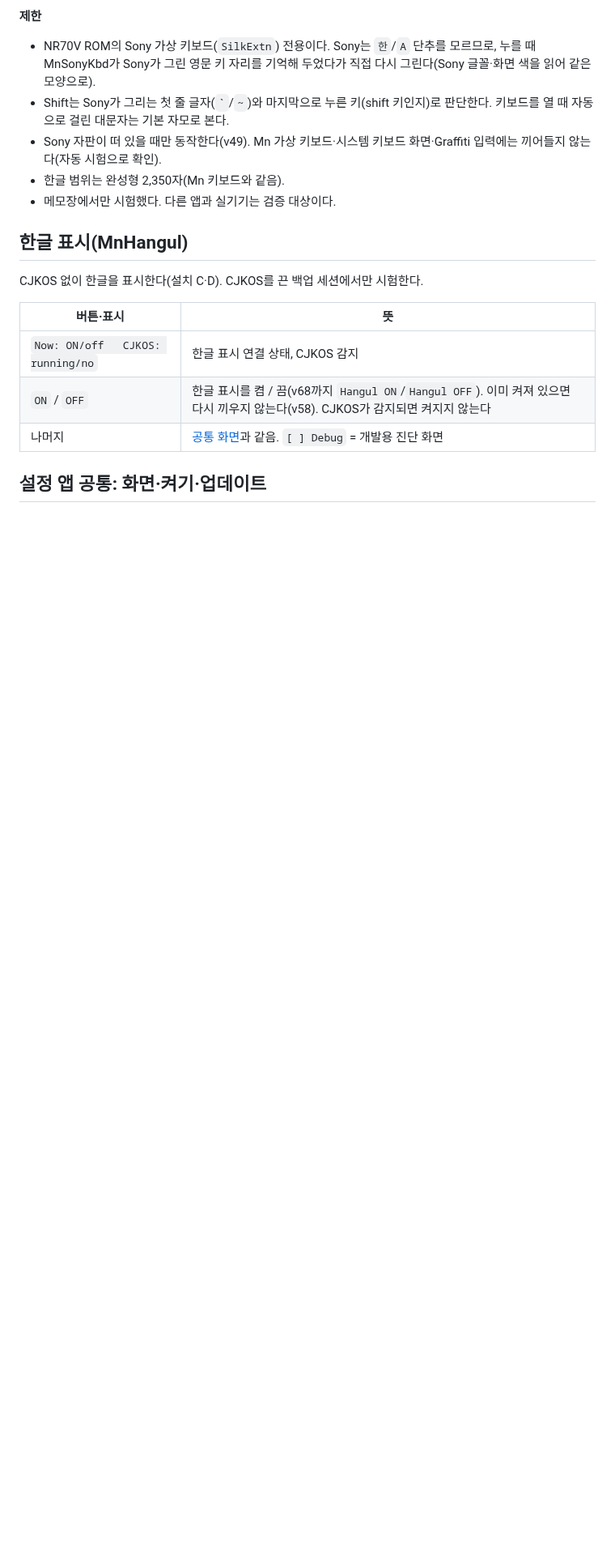
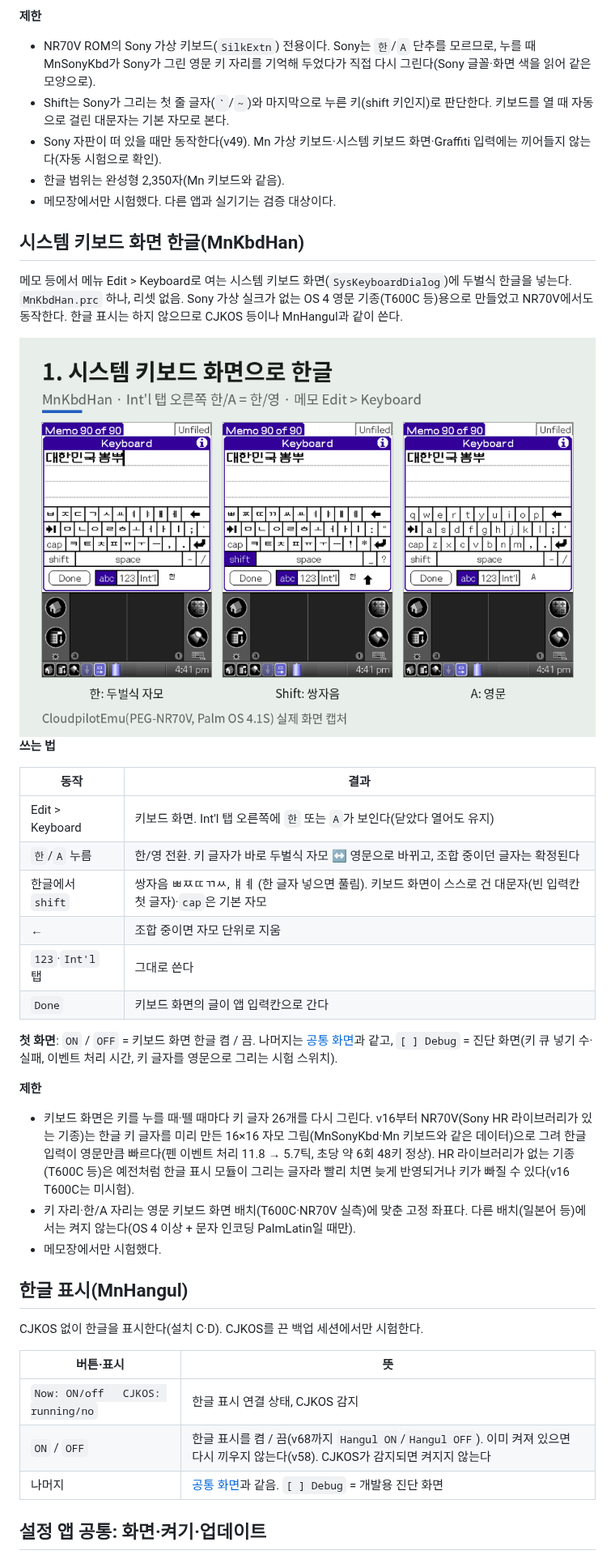
Before and after one commit to muns5965/clie-hangul-keyboard, a Markdown page: README.md, the part around one of its changes. Shown at 81% size. Rendered like a GitHub page; pictures changed too: docs/images/system-keyboard.png; blank space fills up the shorter version.

```diff
--- a/README.md
+++ b/README.md
@@ -234,6 +240,32 @@ Mn 키보드 없이, NR70V에 들어 있는 Sony 가상 키보드로 두벌식
 - Sony 자판이 떠 있을 때만 동작한다(v49). Mn 가상 키보드·시스템 키보드 화면·Graffiti 입력에는 끼어들지 않는다(자동 시험으로 확인).
 - 한글 범위는 완성형 2,350자(Mn 키보드와 같음).
 - 메모장에서만 시험했다. 다른 앱과 실기기는 검증 대상이다.
+
+## 시스템 키보드 화면 한글(MnKbdHan)
+
+메모 등에서 메뉴 Edit > Keyboard로 여는 시스템 키보드 화면(`SysKeyboardDialog`)에 두벌식 한글을 넣는다. `MnKbdHan.prc` 하나, 리셋 없음.
+Sony 가상 실크가 없는 OS 4 영문 기종(T600C 등)용으로 만들었고 NR70V에서도 동작한다. 한글 표시는 하지 않으므로 CJKOS 등이나 MnHangul과 같이 쓴다.
+
+<img src="docs/images/system-keyboard.png" width="760" alt="시스템 키보드 화면(MnKbdHan): 한 두벌식 자모, Shift 쌍자음, A 영문 — Int'l 탭 오른쪽 한/A">
+
+**쓰는 법**
+
+| 동작 | 결과 |
+| --- | --- |
+| Edit > Keyboard | 키보드 화면. Int'l 탭 오른쪽에 `한` 또는 `A`가 보인다(닫았다 열어도 유지) |
+| `한`/`A` 누름 | 한/영 전환. 키 글자가 바로 두벌식 자모 ↔ 영문으로 바뀌고, 조합 중이던 글자는 확정된다 |
+| 한글에서 `shift` | 쌍자음 ㅃㅉㄸㄲㅆ, ㅒㅖ (한 글자 넣으면 풀림). 키보드 화면이 스스로 건 대문자(빈 입력칸 첫 글자)·`cap`은 기본 자모 |
+| ← | 조합 중이면 자모 단위로 지움 |
+| `123`·`Int'l` 탭 | 그대로 쓴다 |
+| `Done` | 키보드 화면의 글이 앱 입력칸으로 간다 |
+
+**첫 화면**: `ON` / `OFF` = 키보드 화면 한글 켬 / 끔. 나머지는 [공통 화면](#설정-앱-공통-화면켜기업데이트)과 같고, `[ ] Debug` = 진단 화면(키 큐 넣기 수·실패, 이벤트 처리 시간, 키 글자를 영문으로 그리는 시험 스위치).
+
+**제한**
+
+- 키보드 화면은 키를 누를 때·뗄 때마다 키 글자 26개를 다시 그린다. v16부터 NR70V(Sony HR 라이브러리가 있는 기종)는 한글 키 글자를 미리 만든 16×16 자모 그림(MnSonyKbd·Mn 키보드와 같은 데이터)으로 그려 한글 입력이 영문만큼 빠르다(펜 이벤트 처리 11.8 → 5.7틱, 초당 약 6회 48키 정상). HR 라이브러리가 없는 기종(T600C 등)은 예전처럼 한글 표시 모듈이 그리는 글자라 빨리 치면 늦게 반영되거나 키가 빠질 수 있다(v16 T600C는 미시험).
+- 키 자리·한/A 자리는 영문 키보드 화면 배치(T600C·NR70V 실측)에 맞춘 고정 좌표다. 다른 배치(일본어 등)에서는 켜지 않는다(OS 4 이상 + 문자 인코딩 PalmLatin일 때만).
+- 메모장에서만 시험했다.
 
 ## 한글 표시(MnHangul)
 
```
Also changed, not shown: other parts of README.md (+13 -7 lines), docs/images/capture/kh_eng.png, docs/images/capture/kh_han.png, docs/images/capture/kh_shift.png.
